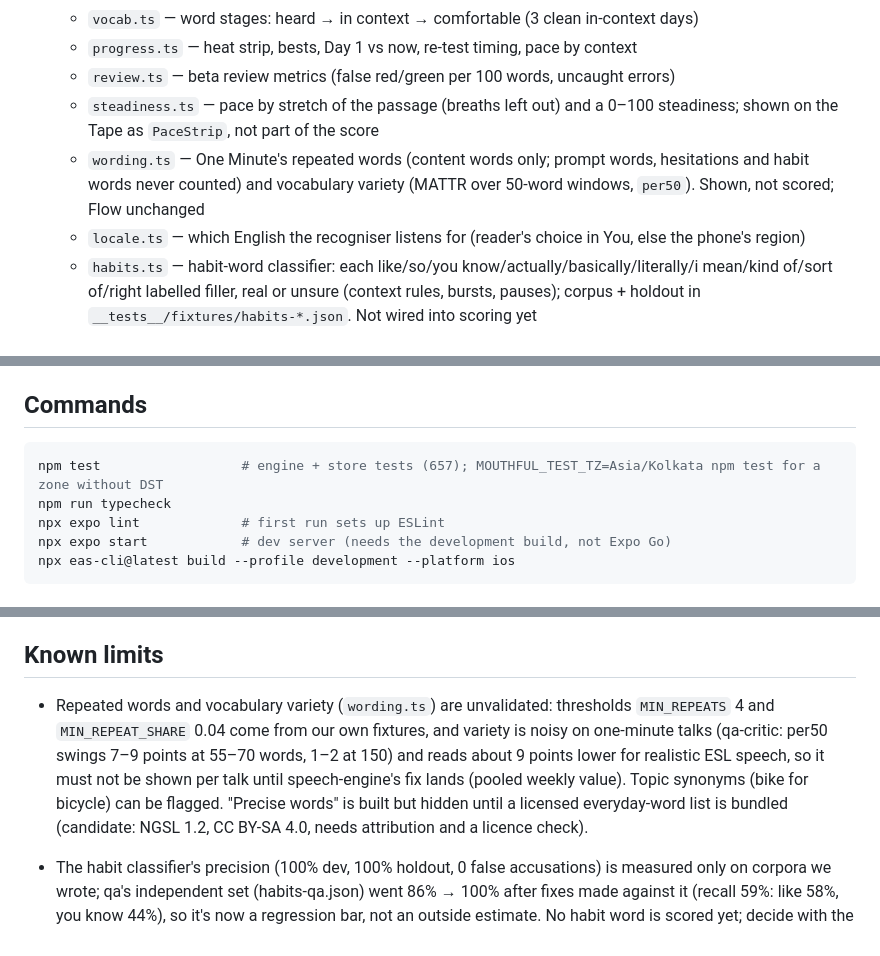
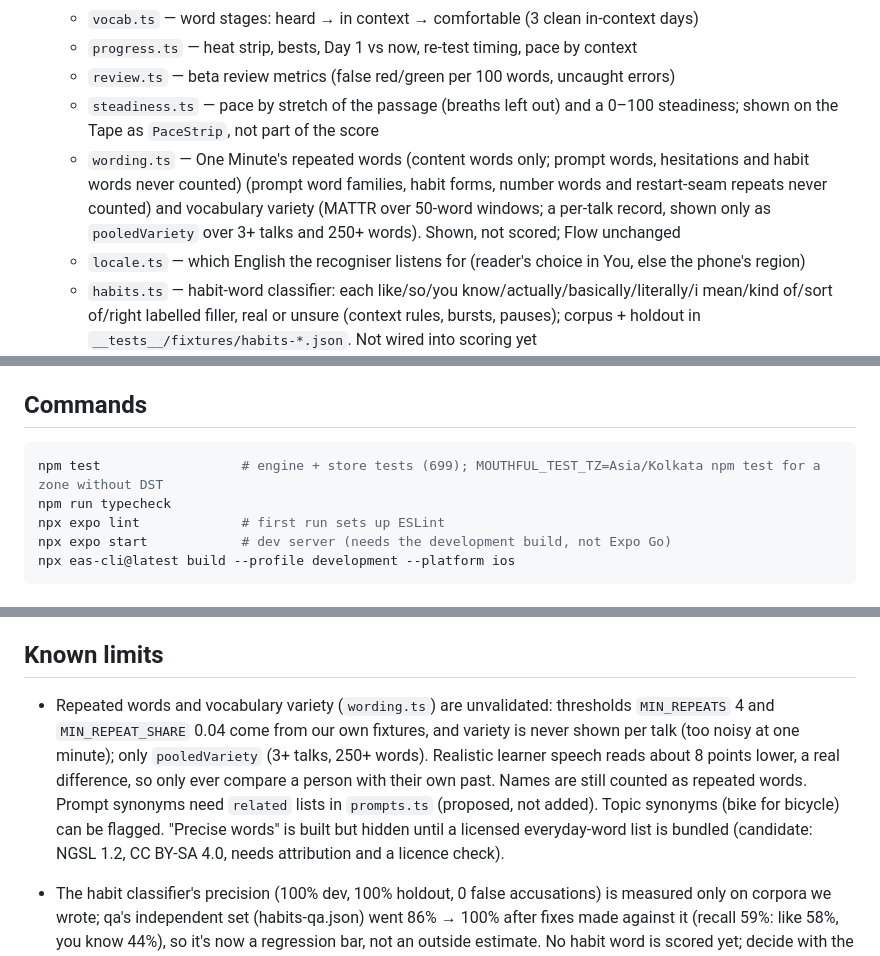
Before and after one commit to ohquinton/mouthful, a Markdown page: CLAUDE.md, 3 parts joined by grey strips. Rendered like a GitHub page.

Commit message:
Docs: wording.ts after fixes (pooled variety, prompt families); test count 699
Co-Authored-By: Claude Opus 5.5 <noreply@anthropic.com>

````diff
--- a/CLAUDE.md
+++ b/CLAUDE.md
@@ -53,7 +53,7 @@ Read AGENTS.md too: Expo SDK 58 has changed since most training data. Check the
   - `progress.ts` — heat strip, bests, Day 1 vs now, re-test timing, pace by context
   - `review.ts` — beta review metrics (false red/green per 100 words, uncaught errors)
   - `steadiness.ts` — pace by stretch of the passage (breaths left out) and a 0–100 steadiness; shown on the Tape as `PaceStrip`, not part of the score
-  - `wording.ts` — One Minute's repeated words (content words only; prompt words, hesitations and habit words never counted) and vocabulary variety (MATTR over 50-word windows, `per50`). Shown, not scored; Flow unchanged
+  - `wording.ts` — One Minute's repeated words (content words only; prompt words, hesitations and habit words never counted) (prompt word families, habit forms, number words and restart-seam repeats never counted) and vocabulary variety (MATTR over 50-word windows; a per-talk record, shown only as `pooledVariety` over 3+ talks and 250+ words). Shown, not scored; Flow unchanged
   - `locale.ts` — which English the recogniser listens for (reader's choice in You, else the phone's region)
   - `habits.ts` — habit-word classifier: each like/so/you know/actually/basically/literally/i mean/kind of/sort of/right labelled filler, real or unsure (context rules, bursts, pauses); corpus + holdout in `__tests__/fixtures/habits-*.json`. Not wired into scoring yet
   - `minute.ts` — One Minute engine: long pauses (> 2.5 s after the first word), Flow slots (kept going, pauses, pace scored; um/uh and habit fillers shown), coaching line, own-history trend (`FLOW_SCORED` is the one switch, `FLOW_VERSION` tags sessions). Wired into `talk.tsx` (One Minute when tester mode is on; Free talk otherwise), Flow on the Tape (docs/briefs/one-minute.md)
@@ -95,7 +95,7 @@ Today currently shows the active moment's plan (`PlanCard`): learn the words →
 ## Commands
 
 ```bash
-npm test                  # engine + store tests (657); MOUTHFUL_TEST_TZ=Asia/Kolkata npm test for a zone without DST
+npm test                  # engine + store tests (699); MOUTHFUL_TEST_TZ=Asia/Kolkata npm test for a zone without DST
 npm run typecheck
 npx expo lint             # first run sets up ESLint
 npx expo start            # dev server (needs the development build, not Expo Go)
@@ -114,7 +114,7 @@ npx eas-cli@latest build --profile development --platform ios
 
 ## Known limits
 
-- Repeated words and vocabulary variety (`wording.ts`) are unvalidated: thresholds `MIN_REPEATS` 4 and `MIN_REPEAT_SHARE` 0.04 come from our own fixtures, and variety is noisy on one-minute talks (qa-critic: per50 swings 7–9 points at 55–70 words, 1–2 at 150) and reads about 9 points lower for realistic ESL speech, so it must not be shown per talk until speech-engine's fix lands (pooled weekly value). Topic synonyms (bike for bicycle) can be flagged. "Precise words" is built but hidden until a licensed everyday-word list is bundled (candidate: NGSL 1.2, CC BY-SA 4.0, needs attribution and a licence check).
+- Repeated words and vocabulary variety (`wording.ts`) are unvalidated: thresholds `MIN_REPEATS` 4 and `MIN_REPEAT_SHARE` 0.04 come from our own fixtures, and variety is never shown per talk (too noisy at one minute); only `pooledVariety` (3+ talks, 250+ words). Realistic learner speech reads about 8 points lower, a real difference, so only ever compare a person with their own past. Names are still counted as repeated words. Prompt synonyms need `related` lists in `prompts.ts` (proposed, not added). Topic synonyms (bike for bicycle) can be flagged. "Precise words" is built but hidden until a licensed everyday-word list is bundled (candidate: NGSL 1.2, CC BY-SA 4.0, needs attribution and a licence check).
 
 - The habit classifier's precision (100% dev, 100% holdout, 0 false accusations) is measured only on corpora we wrote; qa's independent set (habits-qa.json) went 86% → 100% after fixes made against it (recall 59%: like 58%, you know 44%), so it's now a regression bar, not an outside estimate. No habit word is scored yet; decide with the beta tally. um/uh never decide a habit label (they're stripped before the rules run). Recommended to score first: like, you know; the rest stay shown-only.
 - One Minute pauses use recogniser result times, not audio, so server bursts may invent pauses; per-minute rates use talk time with a 30 s floor. The first 8 s before the first word are free (`FREE_THINK_MS`); thinking time past that counts against kept going, and time to first word is shown and trended (FLOW_VERSION 2).
````
Also changed, not shown: .claude/agents/03-speech-engine.md (+1 -1 lines).
